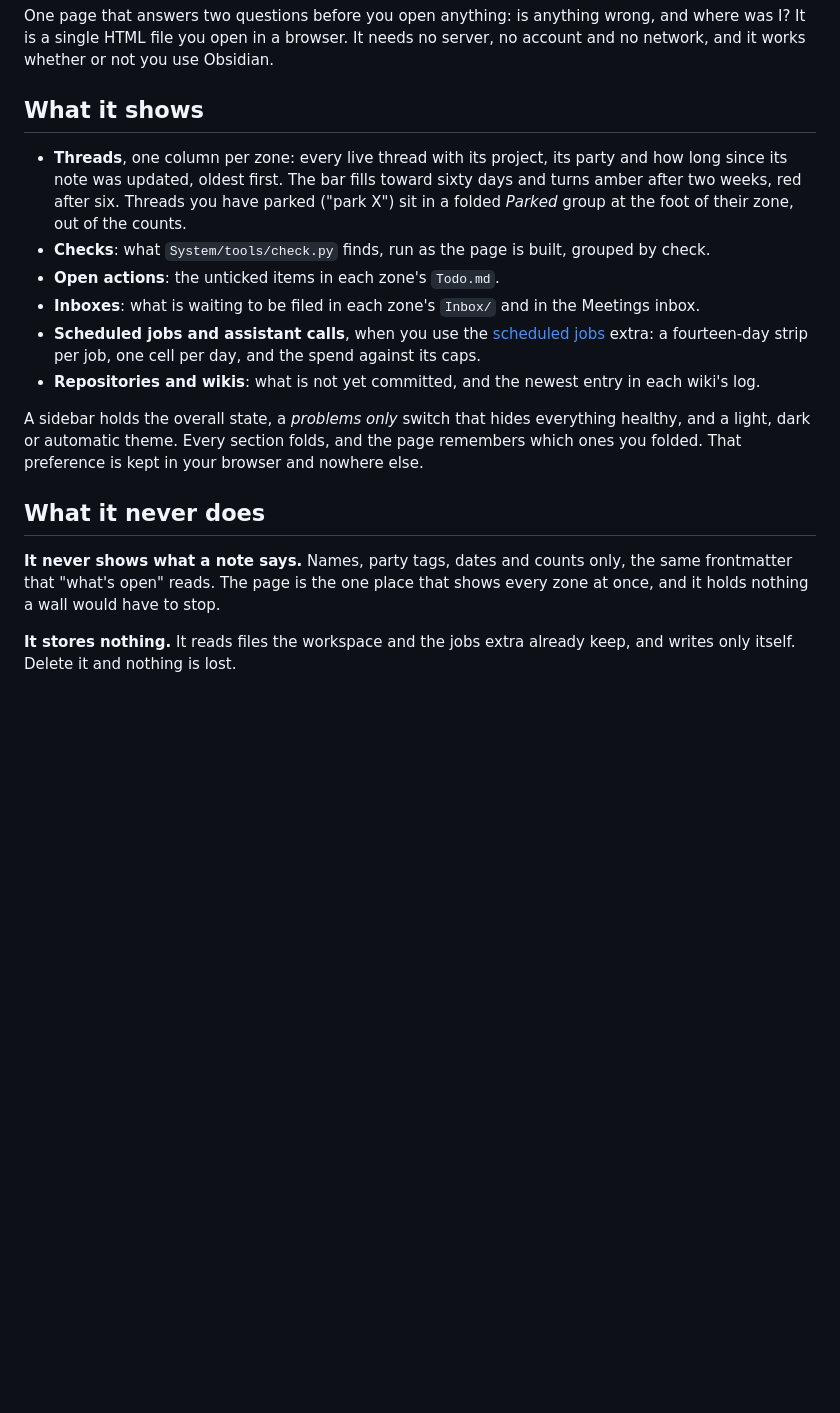
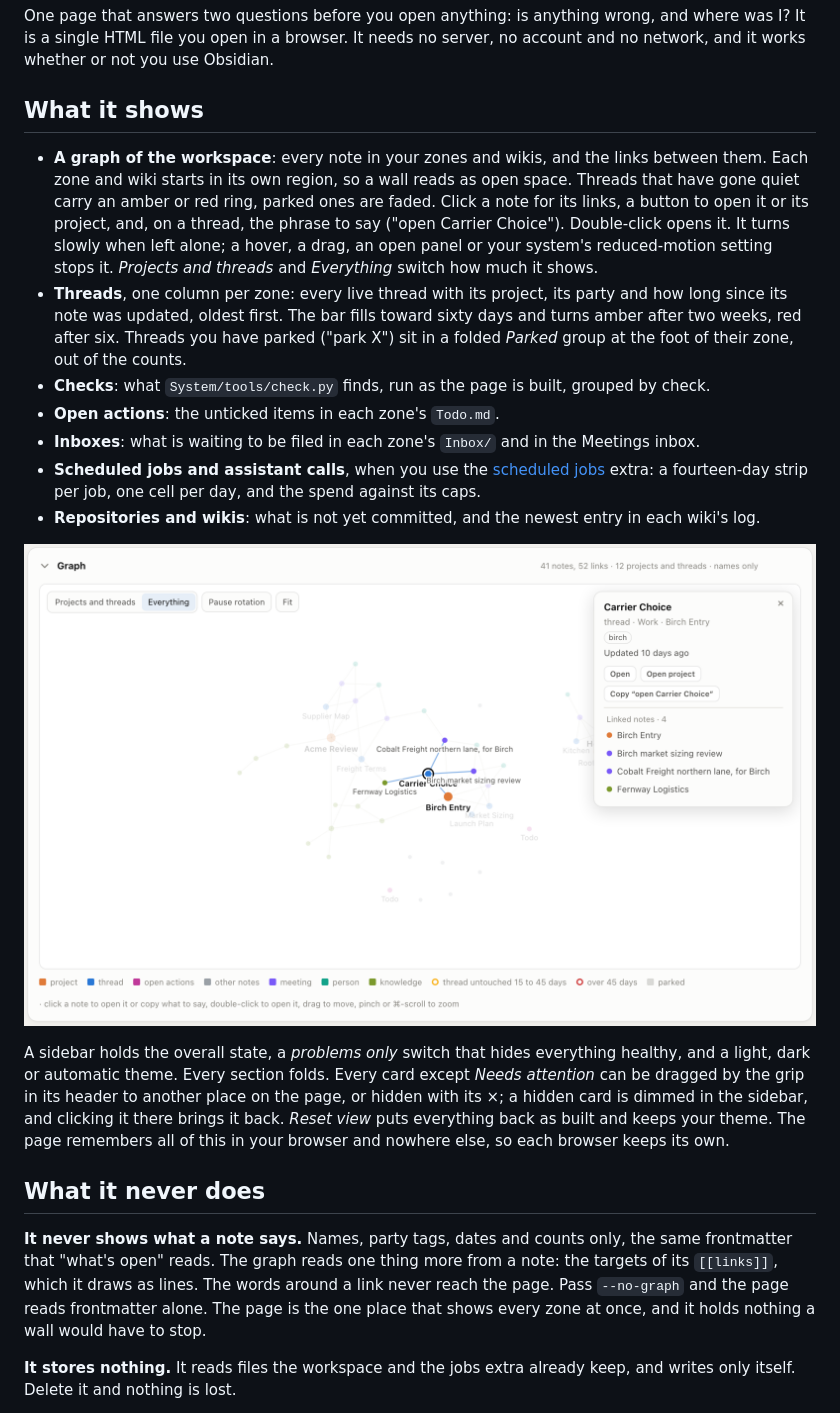
Before and after one commit to iamvenuti/garrick, a Markdown page: docs/extras/status-page.md, the part around the change. Drawn GitHub-style; pictures changed too: docs/assets/status-graph.png (added); blank space fills up the shorter version.

```diff
--- a/docs/extras/status-page.md
+++ b/docs/extras/status-page.md
@@ -4,6 +4,7 @@ One page that answers two questions before you open anything: is anything wrong,
 
 ## What it shows
 
+- **A graph of the workspace**: every note in your zones and wikis, and the links between them. Each zone and wiki starts in its own region, so a wall reads as open space. Threads that have gone quiet carry an amber or red ring, parked ones are faded. Click a note for its links, a button to open it or its project, and, on a thread, the phrase to say ("open Carrier Choice"). Double-click opens it. It turns slowly when left alone; a hover, a drag, an open panel or your system's reduced-motion setting stops it. *Projects and threads* and *Everything* switch how much it shows.
 - **Threads**, one column per zone: every live thread with its project, its party and how long since its note was updated, oldest first. The bar fills toward sixty days and turns amber after two weeks, red after six. Threads you have parked ("park X") sit in a folded *Parked* group at the foot of their zone, out of the counts.
 - **Checks**: what `System/tools/check.py` finds, run as the page is built, grouped by check.
 - **Open actions**: the unticked items in each zone's `Todo.md`.
@@ -11,11 +12,13 @@ One page that answers two questions before you open anything: is anything wrong,
 - **Scheduled jobs and assistant calls**, when you use the [scheduled jobs](scheduled-jobs.md) extra: a fourteen-day strip per job, one cell per day, and the spend against its caps.
 - **Repositories and wikis**: what is not yet committed, and the newest entry in each wiki's log.
 
-A sidebar holds the overall state, a *problems only* switch that hides everything healthy, and a light, dark or automatic theme. Every section folds, and the page remembers which ones you folded. That preference is kept in your browser and nowhere else.
+![The graph on the demo workspace, with a thread selected](../assets/status-graph.png)
+
+A sidebar holds the overall state, a *problems only* switch that hides everything healthy, and a light, dark or automatic theme. Every section folds. Every card except *Needs attention* can be dragged by the grip in its header to another place on the page, or hidden with its ×; a hidden card is dimmed in the sidebar, and clicking it there brings it back. *Reset view* puts everything back as built and keeps your theme. The page remembers all of this in your browser and nowhere else, so each browser keeps its own.
 
 ## What it never does
 
-**It never shows what a note says.** Names, party tags, dates and counts only, the same frontmatter that "what's open" reads. The page is the one place that shows every zone at once, and it holds nothing a wall would have to stop.
+**It never shows what a note says.** Names, party tags, dates and counts only, the same frontmatter that "what's open" reads. The graph reads one thing more from a note: the targets of its `[[links]]`, which it draws as lines. The words around a link never reach the page. Pass `--no-graph` and the page reads frontmatter alone. The page is the one place that shows every zone at once, and it holds nothing a wall would have to stop.
 
 **It stores nothing.** It reads files the workspace and the jobs extra already keep, and writes only itself. Delete it and nothing is lost.
 
```
Also changed, not shown: CHANGELOG.md (+1 -0 lines), 2 other files.
